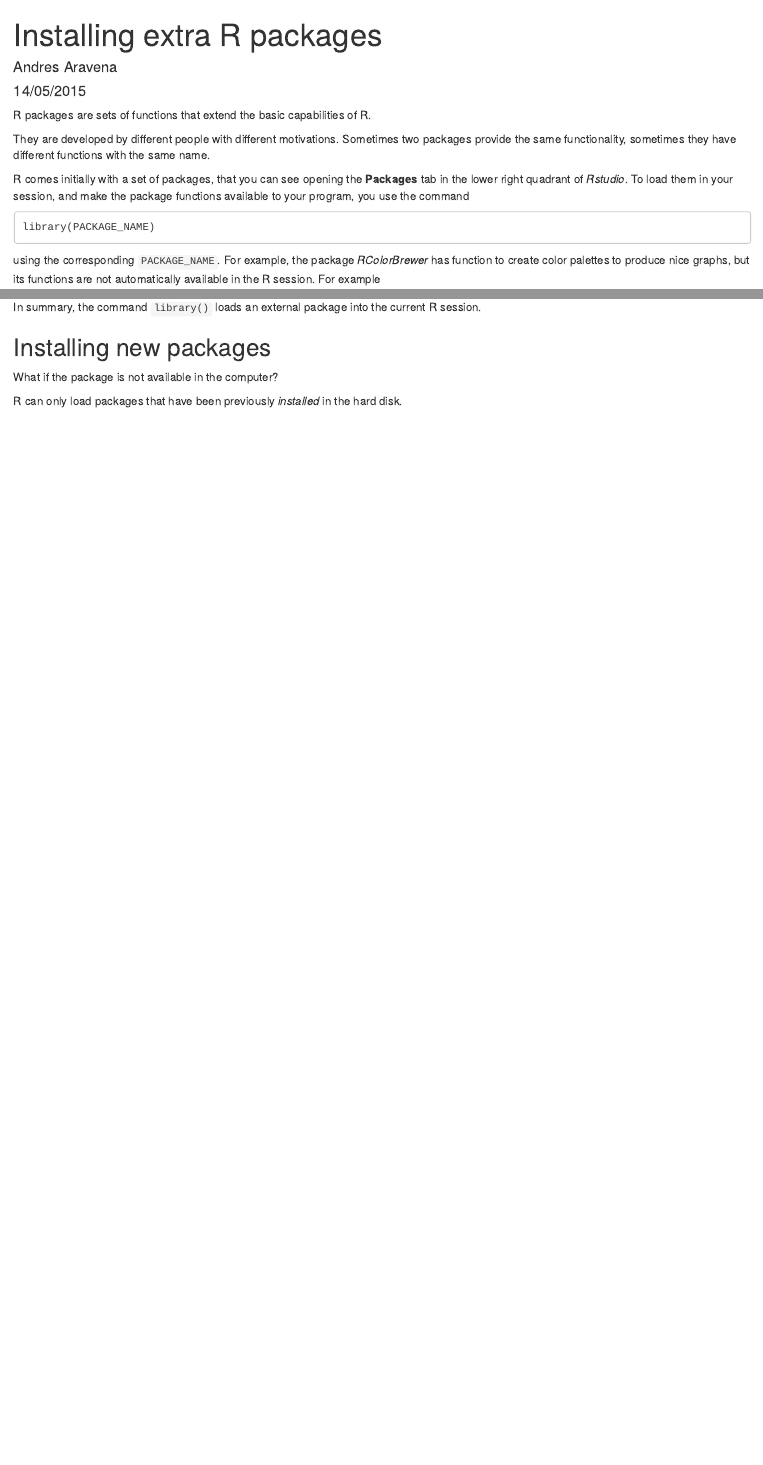
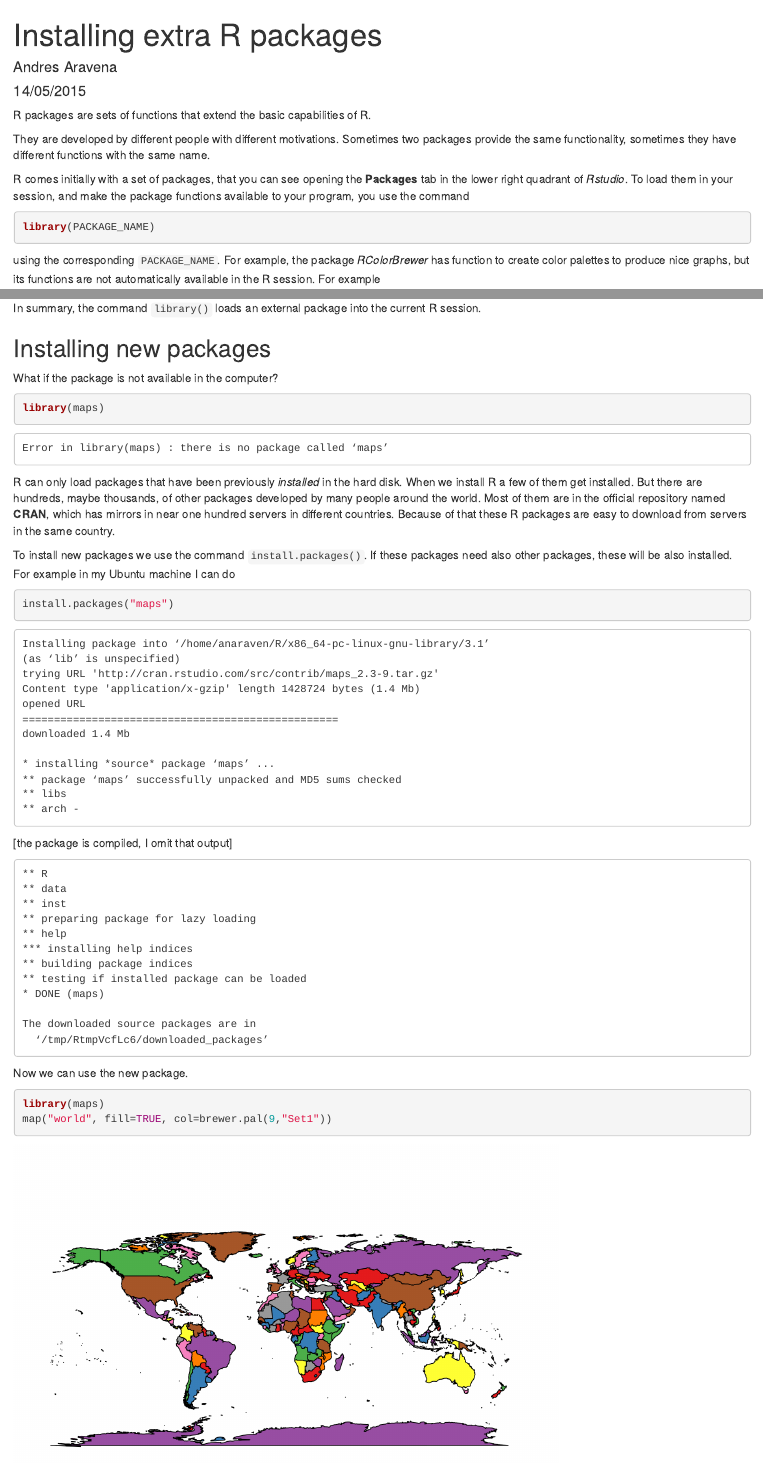
Before and after one commit to anaraven/data-workshop, an R Markdown document (installing-packagesin-R.Rmd): the page in a window 1100 px wide, from its top, and a second part further down, joined at a grey line. Rendered offline with R 4.5, knitr and Pandoc, with nearby package versions; some code elsewhere in the file could not run offline.

Commit message:
completed first version. Ignore intermediate files

````diff
--- a/installing-packagesin-R.Rmd
+++ b/installing-packagesin-R.Rmd
@@ -2,7 +2,10 @@
 title: "Installing extra R packages"
 author: "Andres Aravena"
 date: "14/05/2015"
-output: html_document
+output:
+  html_document:
+    keep_md: yes
+    self_contained: no
 ---
 
 R packages are sets of functions that extend the basic capabilities of R.
@@ -10,7 +13,7 @@ R packages are sets of functions that extend the basic capabilities of R.
 They are developed by different people with different motivations. Sometimes two packages provide the same functionality, sometimes they have different functions with the same name.
 
 R comes initially with a set of packages, that you can see opening the **Packages** tab in the lower right quadrant of *Rstudio*. To load them in your session, and make the package functions available to your program, you use the command
-```
+```{r eval=FALSE}
 library(PACKAGE_NAME)
 ```
 using the corresponding `PACKAGE_NAME`. For example, the package *RColorBrewer* has function to create color palettes to produce nice graphs, but its functions are not automatically available in the R session. For example
@@ -27,4 +35,52 @@ In summary, the command `library()` loads an external package into the current R
 ## Installing new packages
 What if the package is not available in the computer?
 
-R can only load packages that have been previously *installed* in the hard disk.
+```{r eval=FALSE}
+library(maps)
+```
+```
+Error in library(maps) : there is no package called ‘maps’
+```
+
+R can only load packages that have been previously *installed* in the hard disk. When we install R a few of them get installed. But there are hundreds, maybe thousands, of other packages developed by many people around the world. Most of them are in the official repository named **CRAN**, which has mirrors in near one hundred servers in different countries. Because of that these R packages are easy to download from servers in the same country.
+
+To install new packages we use the command `install.packages()`. If these packages need also other packages, these will be also installed. For example in my Ubuntu machine I can do
+```{r eval=FALSE}
+install.packages("maps")
+```
+
+```
+Installing package into ‘/home/anaraven/R/x86_64-pc-linux-gnu-library/3.1’
+(as ‘lib’ is unspecified)
+trying URL 'http://cran.rstudio.com/src/contrib/maps_2.3-9.tar.gz'
+Content type 'application/x-gzip' length 1428724 bytes (1.4 Mb)
+opened URL
+==================================================
+downloaded 1.4 Mb
+
+* installing *source* package ‘maps’ ...
+** package ‘maps’ successfully unpacked and MD5 sums checked
+** libs
+** arch -
+```
+[the package is compiled, I omit that output]
+```
+** R
+** data
+** inst
+** preparing package for lazy loading
+** help
+*** installing help indices
+** building package indices
+** testing if installed package can be loaded
+* DONE (maps)
+
+The downloaded source packages are in
+  ‘/tmp/RtmpVcfLc6/downloaded_packages’
+```
+
+Now we can use the new package.
+```{r maps}
+library(maps)
+map("world", fill=TRUE, col=brewer.pal(9,"Set1"))
+```
````
Also changed, not shown: installing-packagesin-R.Rmd (9 more changed lines), 1 other file.
